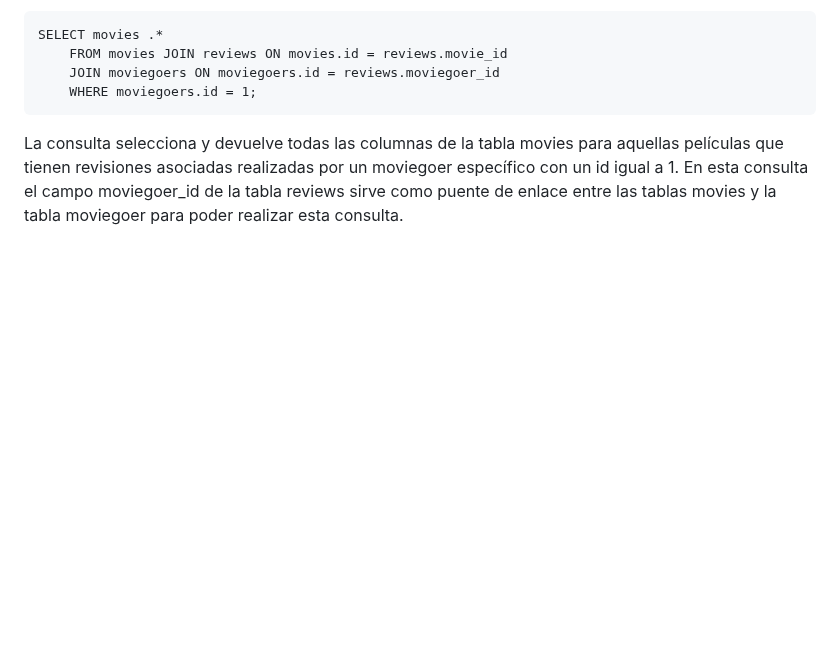
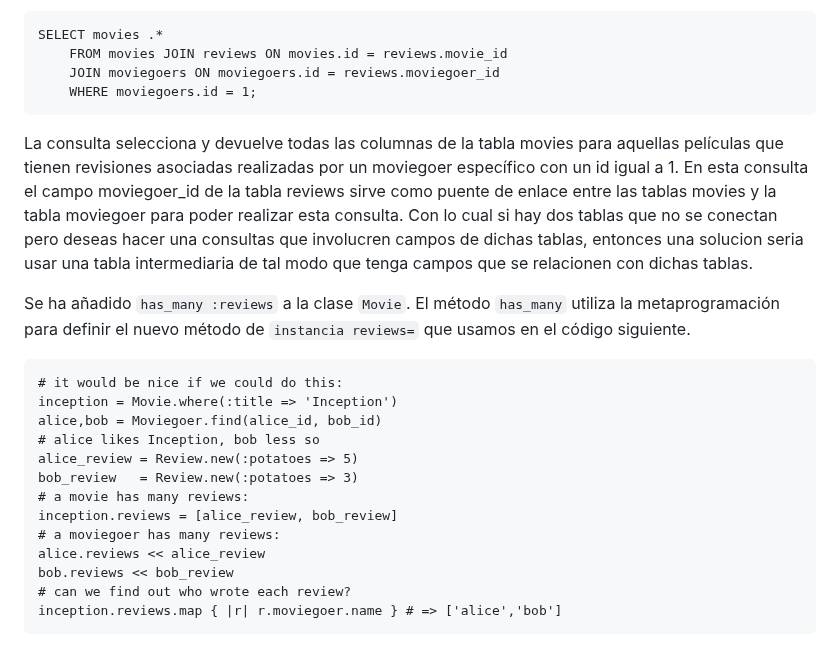
Before and after one commit to miguelvega/Rails-Avanzado, a Markdown page: Proceso_Respuestas.md, the part around the change. GitHub-like rendering; blank space fills up the shorter version.

Commit message:
Finalizado

````diff
--- a/Proceso_Respuestas.md
+++ b/Proceso_Respuestas.md
@@ -270,4 +270,23 @@ SELECT movies .*
     WHERE moviegoers.id = 1;
 ```
 
-La consulta selecciona y devuelve todas las columnas de la tabla movies para aquellas películas que tienen revisiones asociadas realizadas por un moviegoer específico con un id igual a 1. En esta consulta el campo moviegoer_id de la tabla reviews sirve como puente de enlace entre las tablas movies y la tabla moviegoer para poder realizar esta consulta.
+La consulta selecciona y devuelve todas las columnas de la tabla movies para aquellas películas que tienen revisiones asociadas realizadas por un moviegoer específico con un id igual a 1. En esta consulta el campo moviegoer_id de la tabla reviews sirve como puente de enlace entre las tablas movies y la tabla moviegoer para poder realizar esta consulta. Con lo cual si hay dos tablas que no se conectan pero deseas hacer una consultas que involucren campos de dichas tablas, entonces una solucion seria usar una tabla intermediaria de tal modo que tenga campos que se relacionen con dichas tablas.
+
+
+Se ha  añadido `has_many :reviews` a la clase `Movie`.  El método `has_many` utiliza la metaprogramación para definir el nuevo método de `instancia reviews=` que usamos en el código siguiente.
+
+```
+# it would be nice if we could do this:
+inception = Movie.where(:title => 'Inception')
+alice,bob = Moviegoer.find(alice_id, bob_id)
+# alice likes Inception, bob less so
+alice_review = Review.new(:potatoes => 5)
+bob_review   = Review.new(:potatoes => 3)
+# a movie has many reviews:
+inception.reviews = [alice_review, bob_review]
+# a moviegoer has many reviews:
+alice.reviews << alice_review
+bob.reviews << bob_review
+# can we find out who wrote each review?
+inception.reviews.map { |r| r.moviegoer.name } # => ['alice','bob']
+```
````
